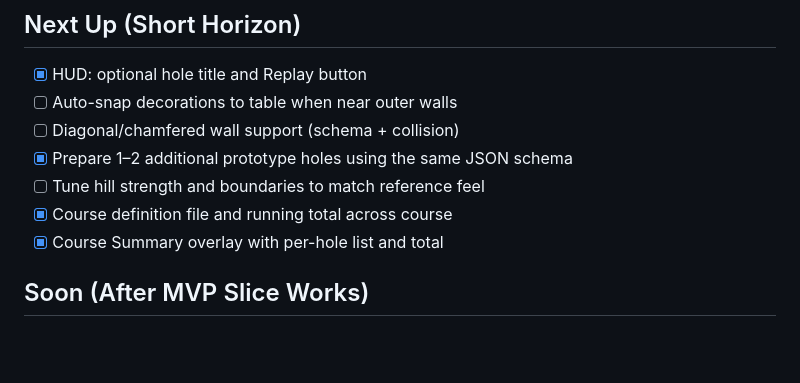
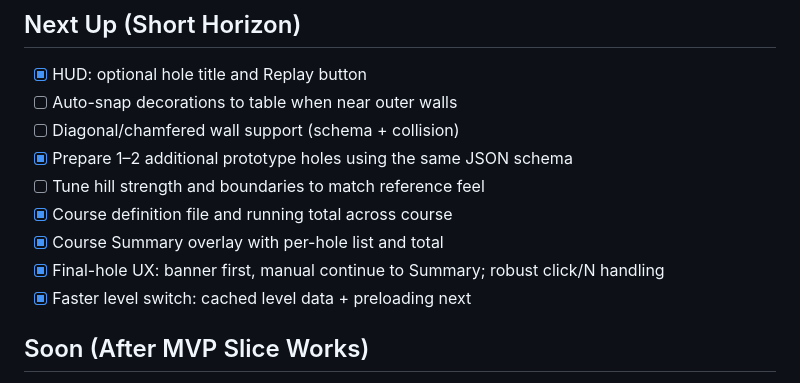
Before and after one commit to noodlesx127/Vector-Putt, a Markdown page: PROGRESS.md, the part around the change printed below. Drawn GitHub-style; blank space fills up the shorter version.

```diff
--- a/PROGRESS.md
+++ b/PROGRESS.md
@@ -28,6 +28,8 @@ This file tracks current focus, next steps, decisions, and done items. Keep it s
 - [ ] Tune hill strength and boundaries to match reference feel
 - [x] Course definition file and running total across course
  - [x] Course Summary overlay with per-hole list and total
+ - [x] Final-hole UX: banner first, manual continue to Summary; robust click/N handling
+ - [x] Faster level switch: cached level data + preloading next
 
 ## Soon (After MVP Slice Works)
 - [ ] Water tiles: splash SFX → +1 stroke → reset to pre-shot location
```
Also changed, not shown: other parts of PROGRESS.md (+1 -1 lines), CHANGELOG.md (+5 -0 lines), TODO.md (+2 -0 lines).
